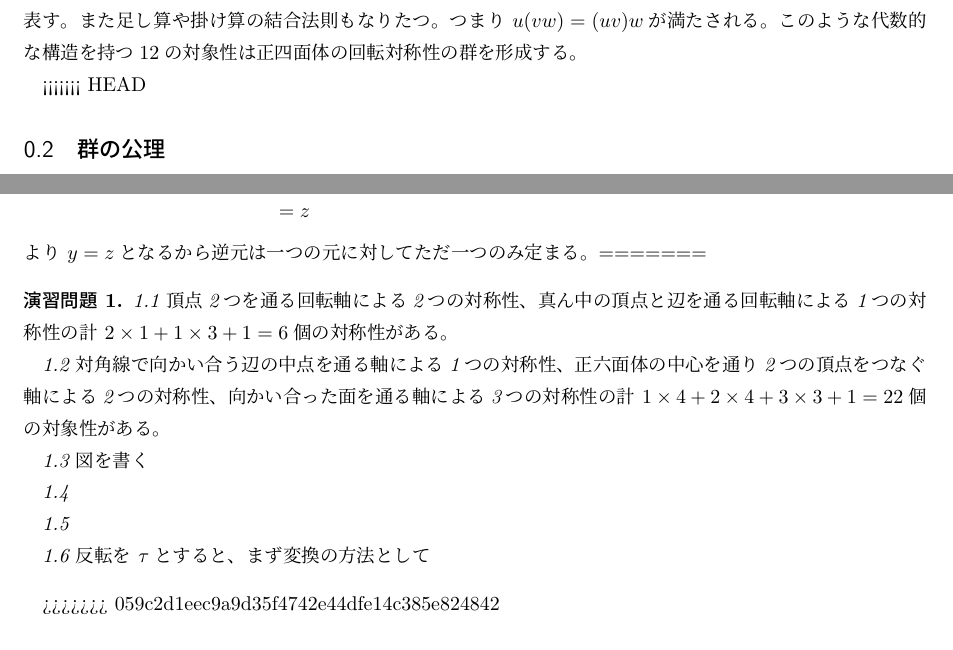
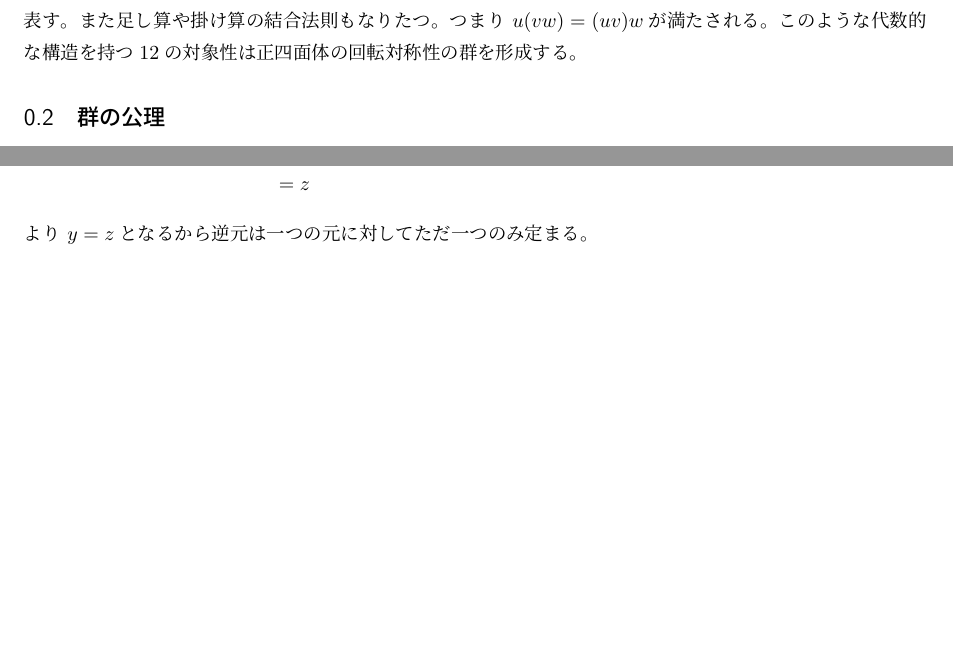
Before and after one commit to ryo1203/tosuushinnyuusei, a LaTeX document (tosuu.tex): two parts of pages 2 and 3 of 3, joined at a grey line, cut so that both start at the same text, the shorter picture padded with empty space. Compiled offline with pLaTeX and dvipdfmx.

Commit message:
エラーから復帰

```diff
--- a/tosuu.tex
+++ b/tosuu.tex
@@ -80,7 +80,6 @@ $uu^{-1} = u^{-1}u = e$をみたす。
 つまり $u(vw) = (uv)w$が満たされる。
 このような代数的な構造を持つ12の対象性は正四面体の回転対称性の群を形成する。
 
-<<<<<<< HEAD
 \subsection{群の公理}
 
 群(group)とは、集合 $G$が $G$上に積を持ち以下の3つの公理を満たすときを言う。
@@ -181,23 +180,5 @@ $ \cosh \sinh $ は $x = \cosh u , y = \sinh u $が双曲線 $x^2 - y^2 = 1$を
     & = & z
 \end{eqnarray*}
 より $y = z$となるから逆元は一つの元に対してただ一つのみ定まる。
-=======
-\begin{plob}
-
-1.1 頂点2つを通る回転軸による2つの対称性、真ん中の頂点と辺を通る回転軸による1つの対称性の計 $2 \times 1 + 1 \times 3 + 1= 6$個の対称性がある。
-
-1.2 対角線で向かい合う辺の中点を通る軸による1つの対称性、正六面体の中心を通り2つの頂点をつなぐ軸による2つの対称性、向かい合った面を通る軸による3つの対称性の計 $1 \times 4 + 2 \times 4 + 3 \times 3 + 1 = 22$個の対象性がある。
-
-1.3 図を書く
-
-1.4
-
-1.5
-
-1.6 反転を $\tau$とすると、まず変換の方法として
-\end{plob}
-
-
->>>>>>> 059c2d1eec9a9d35f4742e44dfe14c385e824842
 
 \end{document}
```
Also changed, not shown: 4 other files.
